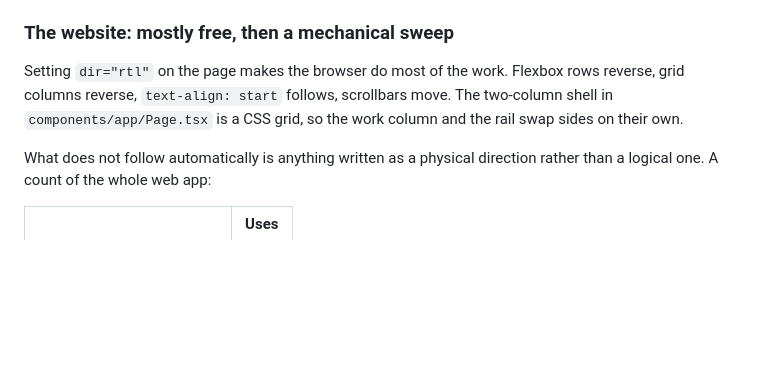
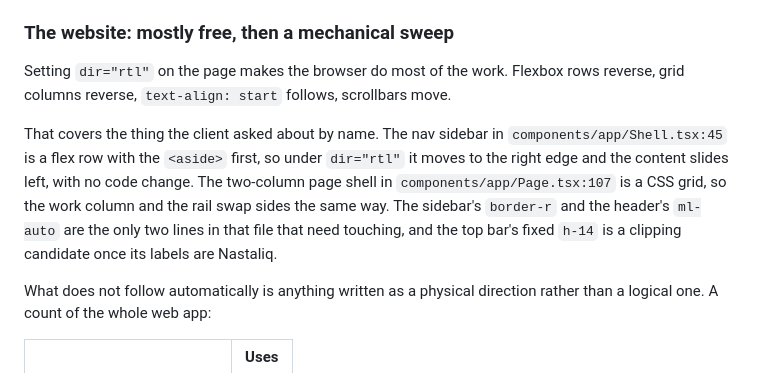
Before and after one commit to connectmatricmate-dotcom/Matric-Mate, a Markdown page: docs/URDU-NASTALIQ-RTL-plan.md, the part around the change. Drawn GitHub-style; blank space fills up the shorter version.

Commit message:
Name the sidebar and shell lines the mirroring touches

```diff
--- a/docs/URDU-NASTALIQ-RTL-plan.md
+++ b/docs/URDU-NASTALIQ-RTL-plan.md
@@ -133,8 +133,14 @@ Everything else uses `minHeight`, which grows. So the fix is a handful of primit
 ### The website: mostly free, then a mechanical sweep
 
 Setting `dir="rtl"` on the page makes the browser do most of the work. Flexbox rows reverse, grid
-columns reverse, `text-align: start` follows, scrollbars move. The two-column shell in
-`components/app/Page.tsx` is a CSS grid, so the work column and the rail swap sides on their own.
+columns reverse, `text-align: start` follows, scrollbars move.
+
+That covers the thing the client asked about by name. The nav sidebar in
+`components/app/Shell.tsx:45` is a flex row with the `<aside>` first, so under `dir="rtl"` it moves
+to the right edge and the content slides left, with no code change. The two-column page shell in
+`components/app/Page.tsx:107` is a CSS grid, so the work column and the rail swap sides the same way.
+The sidebar's `border-r` and the header's `ml-auto` are the only two lines in that file that need
+touching, and the top bar's fixed `h-14` is a clipping candidate once its labels are Nastaliq.
 
 What does not follow automatically is anything written as a physical direction rather than a logical
 one. A count of the whole web app:
```
